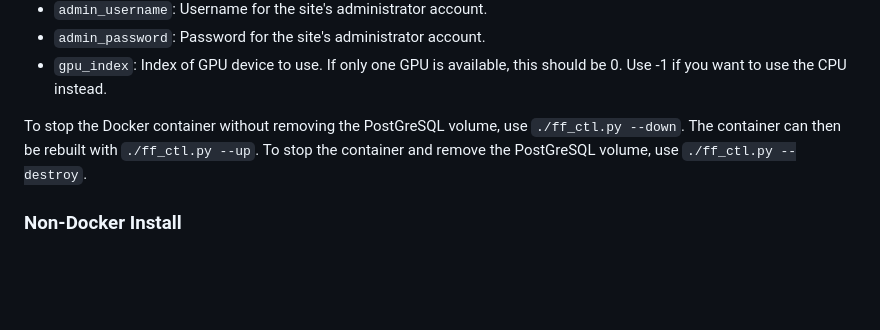
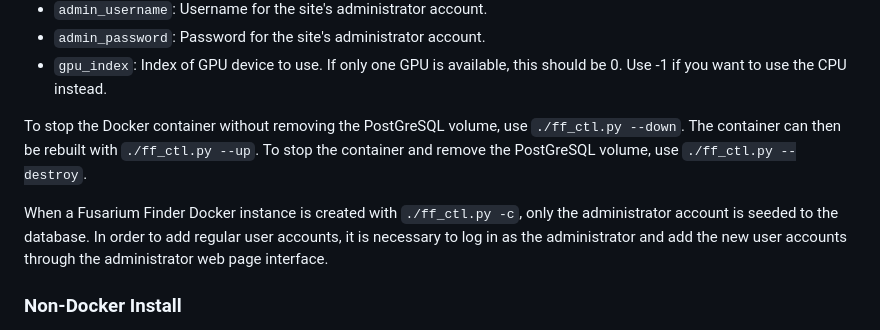
Before and after one commit to eandvaag/fusarium_finder, a Markdown page: README.md, the part around the change. Rendered like a GitHub page; blank space fills up the shorter version.

```diff
--- a/README.md
+++ b/README.md
@@ -41,10 +41,11 @@ Below is an explanation of the keys that `ff_ctl.py` expects to find in the `arg
 - `admin_password`: Password for the site's administrator account.
 - `gpu_index`: Index of GPU device to use. If only one GPU is available, this should be 0. Use -1 if you want to use the CPU instead.
 
-
-
 To stop the Docker container without removing the PostGreSQL volume, use `./ff_ctl.py --down`. The container can then be rebuilt with `./ff_ctl.py --up`. To stop the container and remove the PostGreSQL volume, use `./ff_ctl.py --destroy`.
 
+When a Fusarium Finder Docker instance is created with `./ff_ctl.py -c`, only the administrator account
+is seeded to the database. In order to add regular user accounts, it is necessary to log in as the
+administrator and add the new user accounts through the administrator web page interface.
 
 
 ### Non-Docker Install
```
